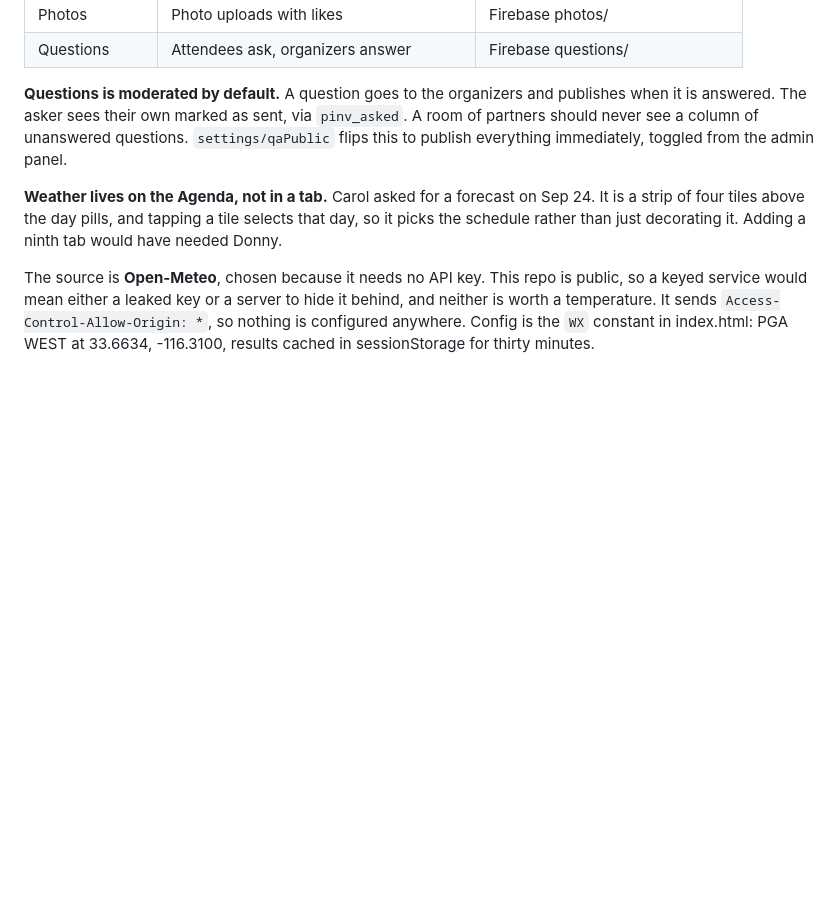
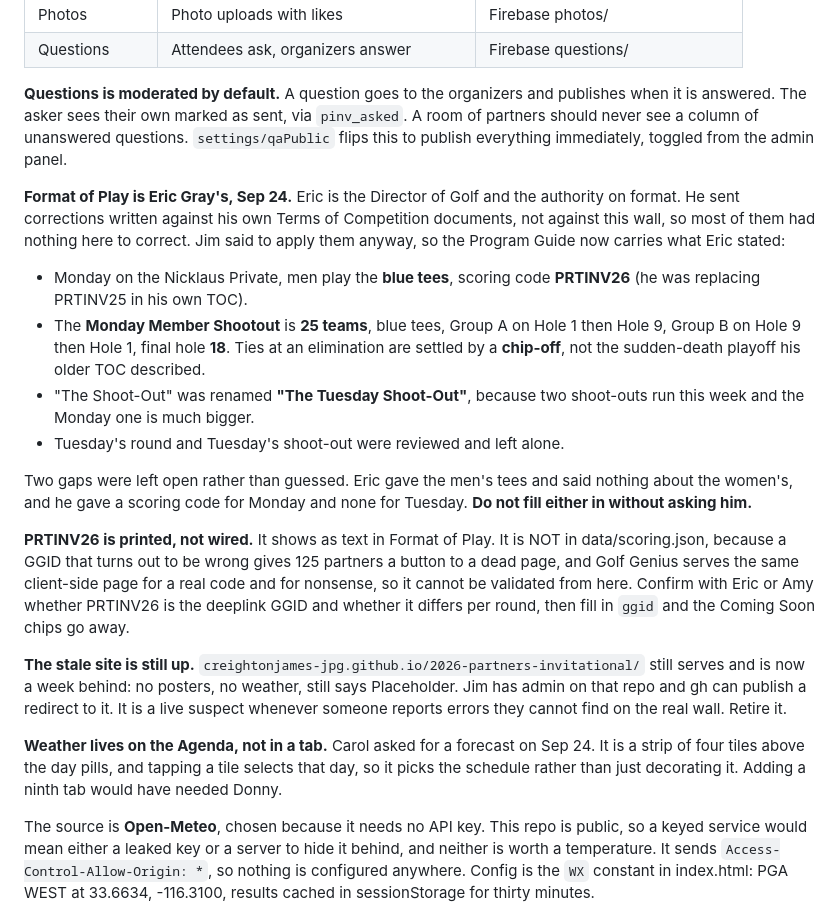
Before and after one commit to centurygolf/2026-partners-invitational, a Markdown page: CLAUDE.md, the part around the change. Drawn GitHub-style; blank space fills up the shorter version.

Commit message:
Record the format provenance

```diff
--- a/CLAUDE.md
+++ b/CLAUDE.md
@@ -431,6 +431,39 @@ publishes when it is answered. The asker sees their own marked as sent, via
 questions. `settings/qaPublic` flips this to publish everything immediately,
 toggled from the admin panel.
 
+**Format of Play is Eric Gray's, Sep 24.** Eric is the Director of Golf and
+the authority on format. He sent corrections written against his own Terms of
+Competition documents, not against this wall, so most of them had nothing here
+to correct. Jim said to apply them anyway, so the Program Guide now carries
+what Eric stated:
+
+- Monday on the Nicklaus Private, men play the **blue tees**, scoring code
+  **PRTINV26** (he was replacing PRTINV25 in his own TOC).
+- The **Monday Member Shootout** is **25 teams**, blue tees, Group A on Hole 1
+  then Hole 9, Group B on Hole 9 then Hole 1, final hole **18**. Ties at an
+  elimination are settled by a **chip-off**, not the sudden-death playoff his
+  older TOC described.
+- "The Shoot-Out" was renamed **"The Tuesday Shoot-Out"**, because two
+  shoot-outs run this week and the Monday one is much bigger.
+- Tuesday's round and Tuesday's shoot-out were reviewed and left alone.
+
+Two gaps were left open rather than guessed. Eric gave the men's tees and said
+nothing about the women's, and he gave a scoring code for Monday and none for
+Tuesday. **Do not fill either in without asking him.**
+
+**PRTINV26 is printed, not wired.** It shows as text in Format of Play. It is
+NOT in data/scoring.json, because a GGID that turns out to be wrong gives 125
+partners a button to a dead page, and Golf Genius serves the same client-side
+page for a real code and for nonsense, so it cannot be validated from here.
+Confirm with Eric or Amy whether PRTINV26 is the deeplink GGID and whether it
+differs per round, then fill in `ggid` and the Coming Soon chips go away.
+
+**The stale site is still up.** `creightonjames-jpg.github.io/2026-partners-invitational/`
+still serves and is now a week behind: no posters, no weather, still says
+Placeholder. Jim has admin on that repo and gh can publish a redirect to it.
+It is a live suspect whenever someone reports errors they cannot find on the
+real wall. Retire it.
+
 **Weather lives on the Agenda, not in a tab.** Carol asked for a forecast on
 Sep 24. It is a strip of four tiles above the day pills, and tapping a tile
 selects that day, so it picks the schedule rather than just decorating it.
```
